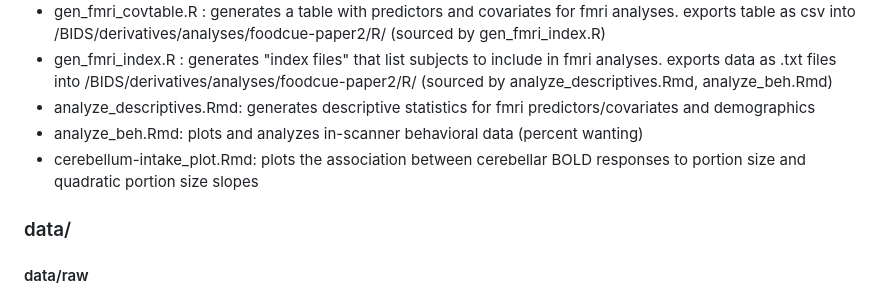
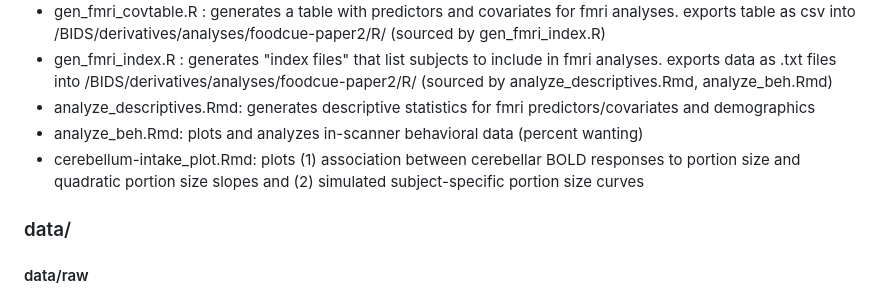
Before and after one commit to bfuchs18/FoodBrainStudy_fMRI-intake, a Markdown page: README.md, the part around the change. Rendered like a GitHub page.

Commit message:
add detail for cerebellum-intake_plot.Rmd

```diff
--- a/README.md
+++ b/README.md
@@ -19,7 +19,7 @@ In this folder:
 -   gen_fmri_index.R : generates "index files" that list subjects to include in fmri analyses. exports data as .txt files into /BIDS/derivatives/analyses/foodcue-paper2/R/ (sourced by analyze_descriptives.Rmd, analyze_beh.Rmd)
 -   analyze_descriptives.Rmd: generates descriptive statistics for fmri predictors/covariates and demographics
 -   analyze_beh.Rmd: plots and analyzes in-scanner behavioral data (percent wanting)
--   cerebellum-intake_plot.Rmd: plots the association between cerebellar BOLD responses to portion size and quadratic portion size slopes
+-   cerebellum-intake_plot.Rmd: plots (1) association between cerebellar BOLD responses to portion size and quadratic portion size slopes and (2) simulated subject-specific portion size curves
 
 ### data/
 
```
